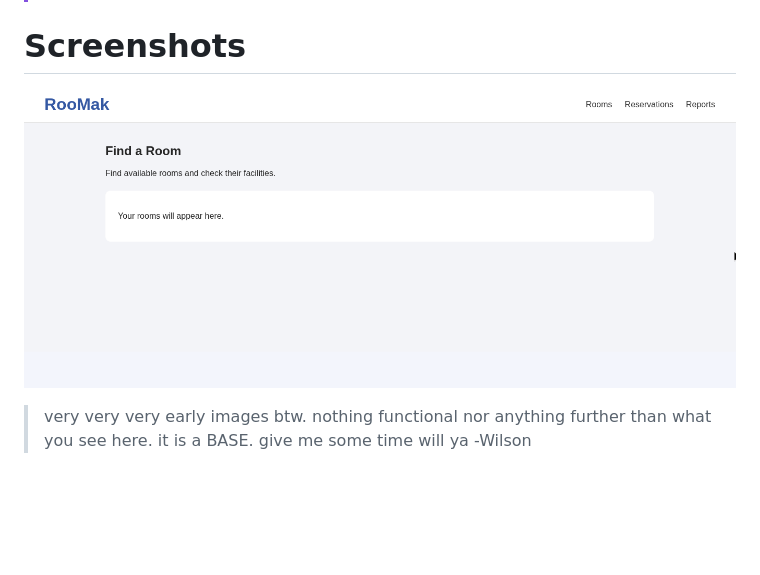
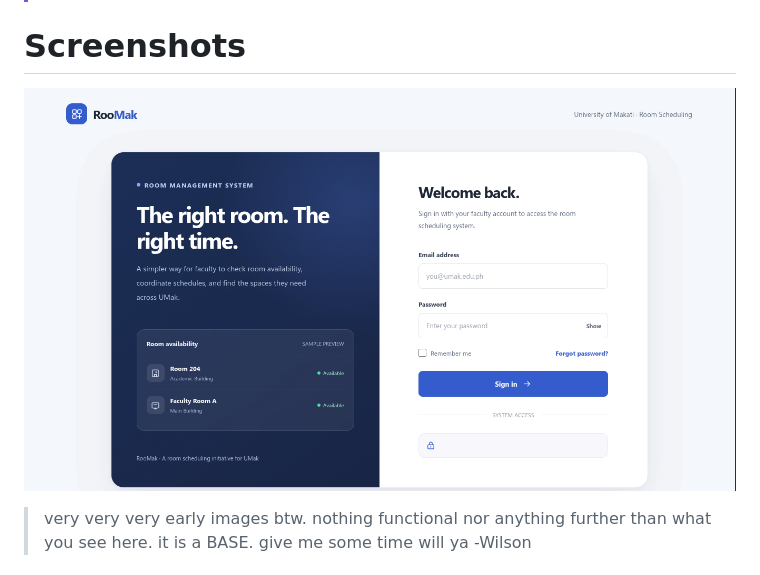
Before and after one commit to tarsonyxx/roomak-prototype, a Markdown page: README.md, the part around the change. Drawn GitHub-style; pictures changed too: assets/image.png (deleted), screenshots/login-ss.png (added); blank space fills up the shorter version.

Commit message:
created base login page

```diff
--- a/README.md
+++ b/README.md
@@ -19,7 +19,7 @@
 
 # Screenshots
 
-![roomak initial image prototype](/assets/image.png)
+![roomak initial image prototype](/screenshots/login-ss.png)
 
 > very very very early images btw. nothing functional nor anything further than what you see here. it is a BASE. give me some time will ya
 > \-Wilson
```
Also changed, not shown: 3 other files.
